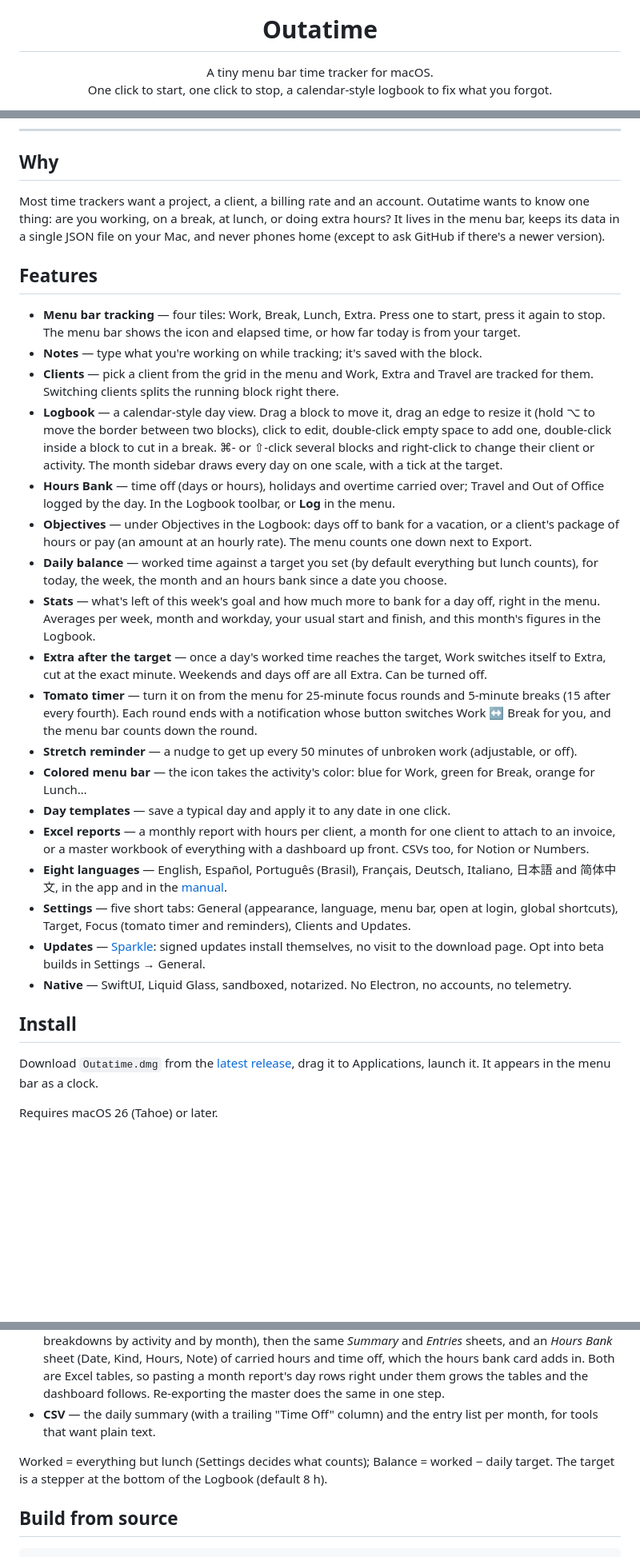
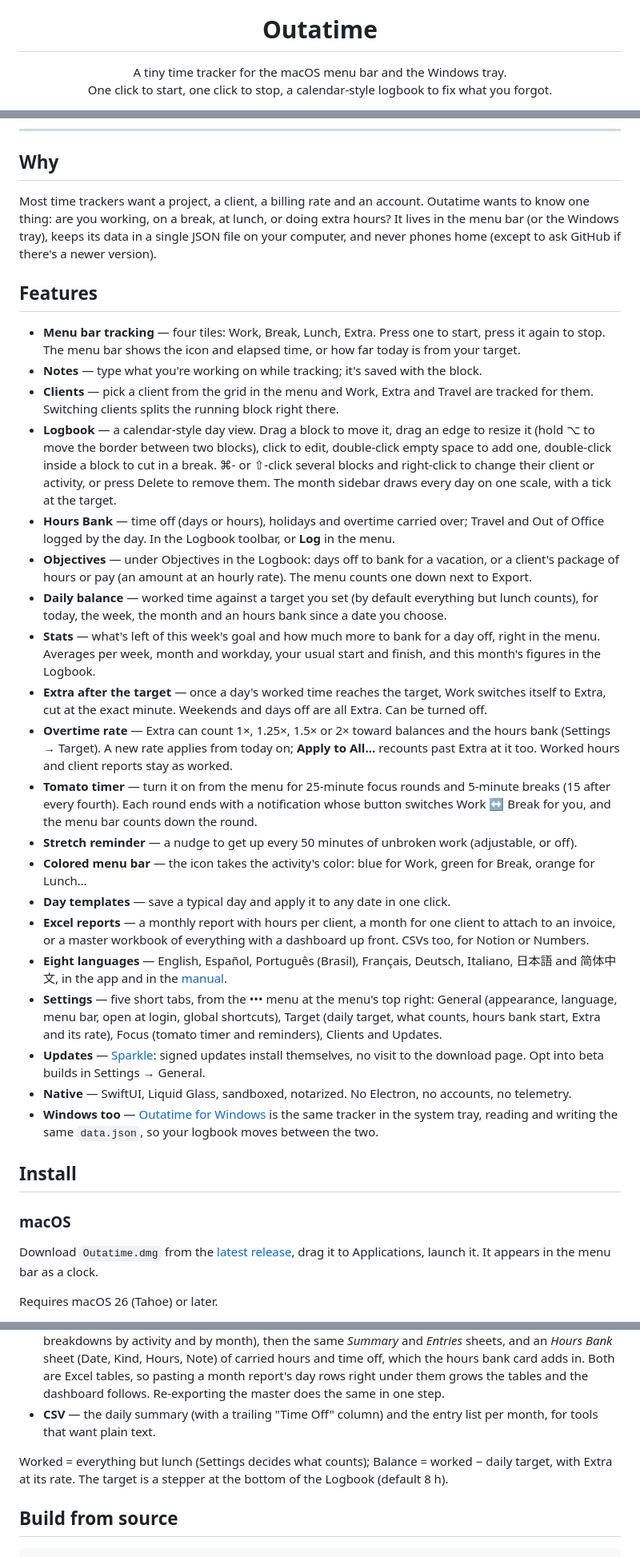
Before and after one commit to mrbarkan/Outatime, a Markdown page: README.md, 3 parts joined by grey strips. Shown at 80% size. Drawn GitHub-style; blank space fills up the shorter version.

Commit message:
README: Outatime for Windows, the overtime rate, Delete in the Logbook, Settings in the ••• menu
Co-Authored-By: Claude Opus 5.5 <noreply@anthropic.com>

```diff
--- a/README.md
+++ b/README.md
@@ -5,7 +5,7 @@
 <h1 align="center">Outatime</h1>
 
 <p align="center">
-  A tiny menu bar time tracker for macOS.<br>
+  A tiny time tracker for the macOS menu bar and the Windows tray.<br>
   One click to start, one click to stop, a calendar-style logbook to fix what you forgot.
 </p>
 
@@ -23,30 +24,34 @@
 
 ## Why
 
-Most time trackers want a project, a client, a billing rate and an account. Outatime wants to know one thing: are you working, on a break, at lunch, or doing extra hours? It lives in the menu bar, keeps its data in a single JSON file on your Mac, and never phones home (except to ask GitHub if there's a newer version).
+Most time trackers want a project, a client, a billing rate and an account. Outatime wants to know one thing: are you working, on a break, at lunch, or doing extra hours? It lives in the menu bar (or the Windows tray), keeps its data in a single JSON file on your computer, and never phones home (except to ask GitHub if there's a newer version).
 
 ## Features
 
 - **Menu bar tracking** — four tiles: Work, Break, Lunch, Extra. Press one to start, press it again to stop. The menu bar shows the icon and elapsed time, or how far today is from your target.
 - **Notes** — type what you're working on while tracking; it's saved with the block.
 - **Clients** — pick a client from the grid in the menu and Work, Extra and Travel are tracked for them. Switching clients splits the running block right there.
-- **Logbook** — a calendar-style day view. Drag a block to move it, drag an edge to resize it (hold ⌥ to move the border between two blocks), click to edit, double-click empty space to add one, double-click inside a block to cut in a break. ⌘- or ⇧-click several blocks and right-click to change their client or activity. The month sidebar draws every day on one scale, with a tick at the target.
+- **Logbook** — a calendar-style day view. Drag a block to move it, drag an edge to resize it (hold ⌥ to move the border between two blocks), click to edit, double-click empty space to add one, double-click inside a block to cut in a break. ⌘- or ⇧-click several blocks and right-click to change their client or activity, or press Delete to remove them. The month sidebar draws every day on one scale, with a tick at the target.
 - **Hours Bank** — time off (days or hours), holidays and overtime carried over; Travel and Out of Office logged by the day. In the Logbook toolbar, or **Log** in the menu.
 - **Objectives** — under Objectives in the Logbook: days off to bank for a vacation, or a client's package of hours or pay (an amount at an hourly rate). The menu counts one down next to Export.
 - **Daily balance** — worked time against a target you set (by default everything but lunch counts), for today, the week, the month and an hours bank since a date you choose.
 - **Stats** — what's left of this week's goal and how much more to bank for a day off, right in the menu. Averages per week, month and workday, your usual start and finish, and this month's figures in the Logbook.
 - **Extra after the target** — once a day's worked time reaches the target, Work switches itself to Extra, cut at the exact minute. Weekends and days off are all Extra. Can be turned off.
+- **Overtime rate** — Extra can count 1×, 1.25×, 1.5× or 2× toward balances and the hours bank (Settings → Target). A new rate applies from today on; **Apply to All…** recounts past Extra at it too. Worked hours and client reports stay as worked.
 - **Tomato timer** — turn it on from the menu for 25-minute focus rounds and 5-minute breaks (15 after every fourth). Each round ends with a notification whose button switches Work ↔ Break for you, and the menu bar counts down the round.
 - **Stretch reminder** — a nudge to get up every 50 minutes of unbroken work (adjustable, or off).
 - **Colored menu bar** — the icon takes the activity's color: blue for Work, green for Break, orange for Lunch…
 - **Day templates** — save a typical day and apply it to any date in one click.
 - **Excel reports** — a monthly report with hours per client, a month for one client to attach to an invoice, or a master workbook of everything with a dashboard up front. CSVs too, for Notion or Numbers.
 - **Eight languages** — English, Español, Português (Brasil), Français, Deutsch, Italiano, 日本語 and 简体中文, in the app and in the [manual](https://mrbarkan.github.io/Outatime/manual/).
-- **Settings** — five short tabs: General (appearance, language, menu bar, open at login, global shortcuts), Target, Focus (tomato timer and reminders), Clients and Updates.
+- **Settings** — five short tabs, from the ••• menu at the menu's top right: General (appearance, language, menu bar, open at login, global shortcuts), Target (daily target, what counts, hours bank start, Extra and its rate), Focus (tomato timer and reminders), Clients and Updates.
 - **Updates** — [Sparkle](https://sparkle-project.org): signed updates install themselves, no visit to the download page. Opt into beta builds in Settings → General.
 - **Native** — SwiftUI, Liquid Glass, sandboxed, notarized. No Electron, no accounts, no telemetry.
+- **Windows too** — [Outatime for Windows](#windows) is the same tracker in the system tray, reading and writing the same `data.json`, so your logbook moves between the two.
 
 ## Install
+
+### macOS
 
 Download `Outatime.dmg` from the [latest release](https://github.com/mrbarkan/Outatime/releases/latest), drag it to Applications, launch it. It appears in the menu bar as a clock.
 
@@ -71,7 +85,7 @@ Menu bar → **Export**, or the Logbook toolbar.
 - **Master Workbook (Excel)** — `Outatime Master.xlsx`, everything since you started tracking: a *Dashboard* (hours worked, hours bank, days worked, average day, a worked-vs-target chart, breakdowns by activity and by month), then the same *Summary* and *Entries* sheets, and an *Hours Bank* sheet (Date, Kind, Hours, Note) of carried hours and time off, which the hours bank card adds in. Both are Excel tables, so pasting a month report's day rows right under them grows the tables and the dashboard follows. Re-exporting the master does the same in one step.
 - **CSV** — the daily summary (with a trailing "Time Off" column) and the entry list per month, for tools that want plain text.
 
-Worked = everything but lunch (Settings decides what counts); Balance = worked − daily target. The target is a stepper at the bottom of the Logbook (default 8 h).
+Worked = everything but lunch (Settings decides what counts); Balance = worked − daily target, with Extra at its rate. The target is a stepper at the bottom of the Logbook (default 8 h).
 
 ## Build from source
 
```
Also changed, not shown: other parts of README.md (+16 -3 lines).
